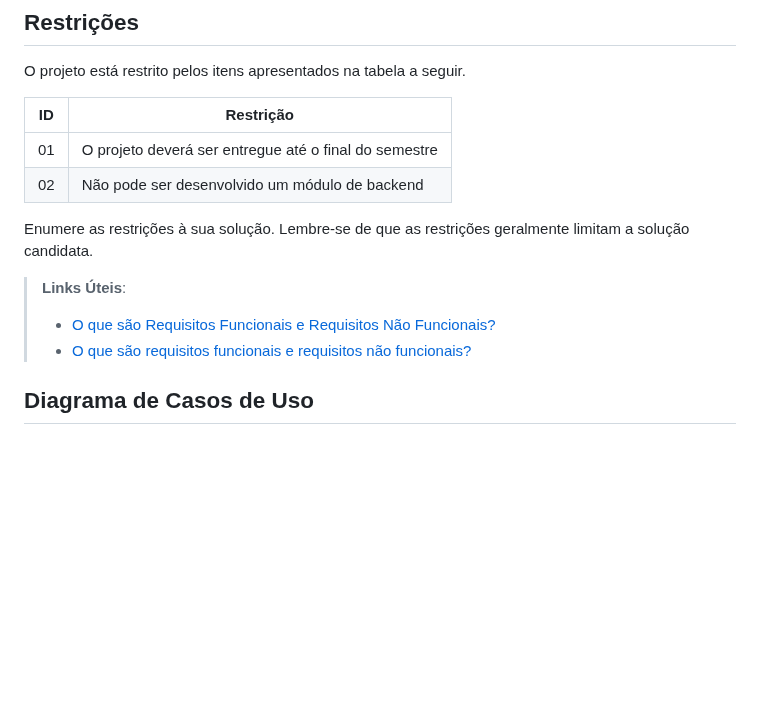
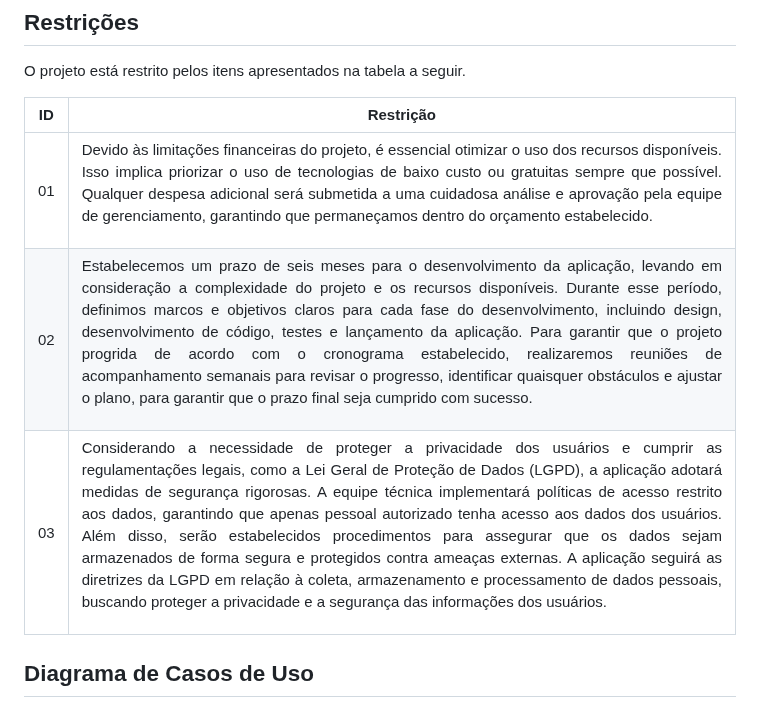
Before and after one commit to ICEI-PUC-Minas-PMV-ADS/pmv-ads-2024-1-e2-proj-int-t5-quem-paga-quanto, a Markdown page: docs/02-Especificação do Projeto.md, the part around the change. GitHub-like rendering; blank space fills up the shorter version.

Commit message:
Update - Restrições

```diff
--- a/docs/02-Especificação do Projeto.md
+++ b/docs/02-Especificação do Projeto.md
@@ -68,15 +68,9 @@ O projeto está restrito pelos itens apresentados na tabela a seguir.
 
 |ID| Restrição                                             |
 |--|-------------------------------------------------------|
-|01| O projeto deverá ser entregue até o final do semestre |
-|02| Não pode ser desenvolvido um módulo de backend        |
-
-
-Enumere as restrições à sua solução. Lembre-se de que as restrições geralmente limitam a solução candidata.
-
-> **Links Úteis**:
-> - [O que são Requisitos Funcionais e Requisitos Não Funcionais?](https://codificar.com.br/requisitos-funcionais-nao-funcionais/)
-> - [O que são requisitos funcionais e requisitos não funcionais?](https://analisederequisitos.com.br/requisitos-funcionais-e-requisitos-nao-funcionais-o-que-sao/)
+|01| <p align="justify">Devido às limitações financeiras do projeto, é essencial otimizar o uso dos recursos disponíveis. Isso implica priorizar o uso de tecnologias de baixo custo ou gratuitas sempre que possível. Qualquer despesa adicional será submetida a uma cuidadosa análise e aprovação pela equipe de gerenciamento, garantindo que permaneçamos dentro do orçamento estabelecido.</p>|
+|02| <p align="justify">Estabelecemos um prazo de seis meses para o desenvolvimento da aplicação, levando em consideração a complexidade do projeto e os recursos disponíveis. Durante esse período, definimos marcos e objetivos claros para cada fase do desenvolvimento, incluindo design, desenvolvimento de código, testes e lançamento da aplicação. Para garantir que o projeto progrida de acordo com o cronograma estabelecido, realizaremos reuniões de acompanhamento semanais para revisar o progresso, identificar quaisquer obstáculos e ajustar o plano, para garantir que o prazo final seja cumprido com sucesso.</p>|
+|03| <p align="justify">Considerando a necessidade de proteger a privacidade dos usuários e cumprir as regulamentações legais, como a Lei Geral de Proteção de Dados (LGPD), a aplicação adotará medidas de segurança rigorosas. A equipe técnica implementará políticas de acesso restrito aos dados, garantindo que apenas pessoal autorizado tenha acesso aos dados dos usuários. Além disso, serão estabelecidos procedimentos para assegurar que os dados sejam armazenados de forma segura e protegidos contra ameaças externas. A aplicação seguirá as diretrizes da LGPD em relação à coleta, armazenamento e processamento de dados pessoais, buscando proteger a privacidade e a segurança das informações dos usuários.</p>|
 
 ## Diagrama de Casos de Uso
 
```
